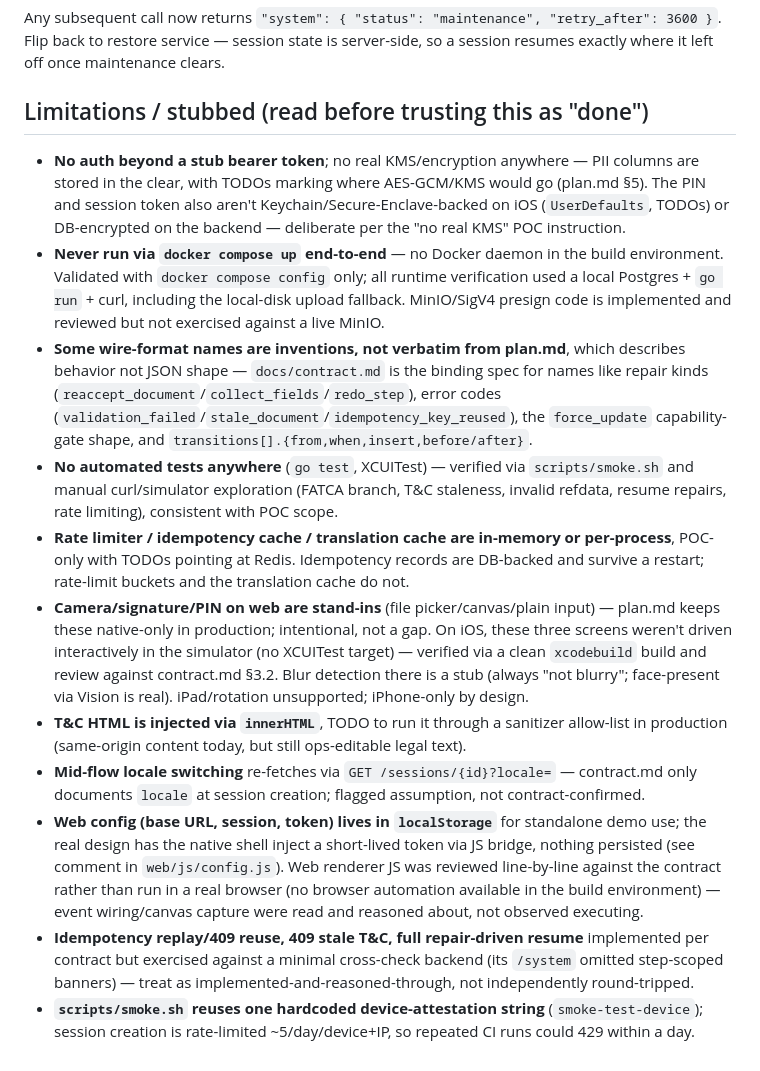
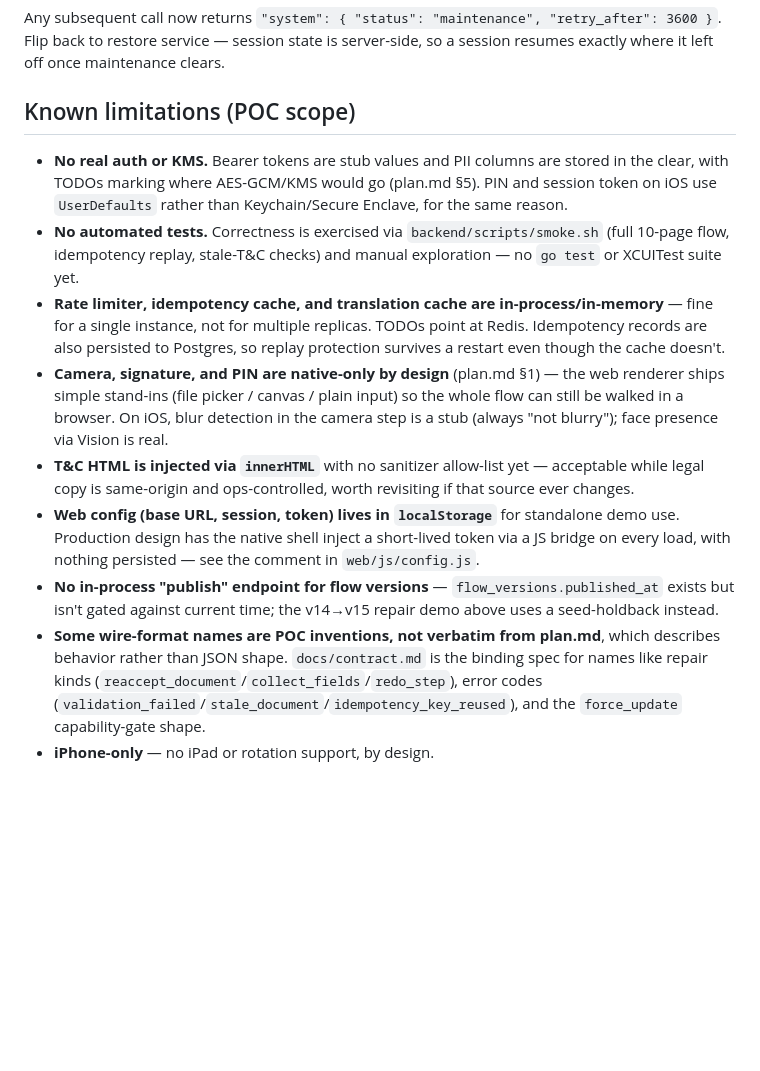
Before and after one commit to trevinwisaksana/adaptive-registration-form, a Markdown page: README.md, the part around one of its changes. Rendered like a GitHub page; blank space fills up the shorter version.

```diff
--- a/README.md
+++ b/README.md
@@ -144,43 +141,32 @@ Any subsequent call now returns `"system": { "status": "maintenance", "retry_aft
 Flip back to restore service — session state is server-side, so a session resumes exactly where
 it left off once maintenance clears.
 
-## Limitations / stubbed (read before trusting this as "done")
+## Known limitations (POC scope)
 
-- **No auth beyond a stub bearer token**; no real KMS/encryption anywhere — PII columns are
-  stored in the clear, with TODOs marking where AES-GCM/KMS would go (plan.md §5). The PIN and
-  session token also aren't Keychain/Secure-Enclave-backed on iOS (`UserDefaults`, TODOs) or
-  DB-encrypted on the backend — deliberate per the "no real KMS" POC instruction.
-- **Never run via `docker compose up` end-to-end** — no Docker daemon in the build environment.
-  Validated with `docker compose config` only; all runtime verification used a local Postgres +
-  `go run` + curl, including the local-disk upload fallback. MinIO/SigV4 presign code is
-  implemented and reviewed but not exercised against a live MinIO.
-- **Some wire-format names are inventions, not verbatim from plan.md**, which describes behavior
-  not JSON shape — `docs/contract.md` is the binding spec for names like repair kinds
-  (`reaccept_document`/`collect_fields`/`redo_step`), error codes
-  (`validation_failed`/`stale_document`/`idempotency_key_reused`), the `force_update`
-  capability-gate shape, and `transitions[].{from,when,insert,before/after}`.
-- **No automated tests anywhere** (`go test`, XCUITest) — verified via `scripts/smoke.sh` and
-  manual curl/simulator exploration (FATCA branch, T&C staleness, invalid refdata, resume
-  repairs, rate limiting), consistent with POC scope.
-- **Rate limiter / idempotency cache / translation cache are in-memory or per-process**, POC-only
-  with TODOs pointing at Redis. Idempotency records are DB-backed and survive a restart;
-  rate-limit buckets and the translation cache do not.
-- **Camera/signature/PIN on web are stand-ins** (file picker/canvas/plain input) — plan.md keeps
-  these native-only in production; intentional, not a gap. On iOS, these three screens weren't
-  driven interactively in the simulator (no XCUITest target) — verified via a clean `xcodebuild`
-  build and review against contract.md §3.2. Blur detection there is a stub (always "not blurry";
-  face-present via Vision is real). iPad/rotation unsupported; iPhone-only by design.
-- **T&C HTML is injected via `innerHTML`**, TODO to run it through a sanitizer allow-list in
-  production (same-origin content today, but still ops-editable legal text).
-- **Mid-flow locale switching** re-fetches via `GET /sessions/{id}?locale=` — contract.md only
-  documents `locale` at session creation; flagged assumption, not contract-confirmed.
-- **Web config (base URL, session, token) lives in `localStorage`** for standalone demo use; the
-  real design has the native shell inject a short-lived token via JS bridge, nothing persisted
-  (see comment in `web/js/config.js`). Web renderer JS was reviewed line-by-line against the
-  contract rather than run in a real browser (no browser automation available in the build
-  environment) — event wiring/canvas capture were read and reasoned about, not observed executing.
-- **Idempotency replay/409 reuse, 409 stale T&C, full repair-driven resume** implemented per
-  contract but exercised against a minimal cross-check backend (its `/system` omitted step-scoped
-  banners) — treat as implemented-and-reasoned-through, not independently round-tripped.
-- **`scripts/smoke.sh` reuses one hardcoded device-attestation string** (`smoke-test-device`);
-  session creation is rate-limited ~5/day/device+IP, so repeated CI runs could 429 within a day.
+- **No real auth or KMS.** Bearer tokens are stub values and PII columns are stored in the clear,
+  with TODOs marking where AES-GCM/KMS would go (plan.md §5). PIN and session token on iOS use
+  `UserDefaults` rather than Keychain/Secure Enclave, for the same reason.
+- **No automated tests.** Correctness is exercised via `backend/scripts/smoke.sh` (full 10-page
+  flow, idempotency replay, stale-T&C checks) and manual exploration — no `go test` or XCUITest
+  suite yet.
+- **Rate limiter, idempotency cache, and translation cache are in-process/in-memory** — fine for
+  a single instance, not for multiple replicas. TODOs point at Redis. Idempotency records are
+  also persisted to Postgres, so replay protection survives a restart even though the cache doesn't.
+- **Camera, signature, and PIN are native-only by design** (plan.md §1) — the web renderer ships
+  simple stand-ins (file picker / canvas / plain input) so the whole flow can still be walked in
+  a browser. On iOS, blur detection in the camera step is a stub (always "not blurry"); face
+  presence via Vision is real.
+- **T&C HTML is injected via `innerHTML`** with no sanitizer allow-list yet — acceptable while
+  legal copy is same-origin and ops-controlled, worth revisiting if that source ever changes.
+- **Web config (base URL, session, token) lives in `localStorage`** for standalone demo use.
+  Production design has the native shell inject a short-lived token via a JS bridge on every
+  load, with nothing persisted — see the comment in `web/js/config.js`.
+- **No in-process "publish" endpoint for flow versions** — `flow_versions.published_at` exists
+  but isn't gated against current time; the v14→v15 repair demo above uses a seed-holdback
+  instead.
+- **Some wire-format names are POC inventions, not verbatim from plan.md**, which describes
+  behavior rather than JSON shape. `docs/contract.md` is the binding spec for names like repair
+  kinds (`reaccept_document`/`collect_fields`/`redo_step`), error codes
+  (`validation_failed`/`stale_document`/`idempotency_key_reused`), and the `force_update`
+  capability-gate shape.
+- **iPhone-only** — no iPad or rotation support, by design.
```
Also changed, not shown: other parts of README.md (+12 -15 lines), ios/README.md (+16 -64 lines).
